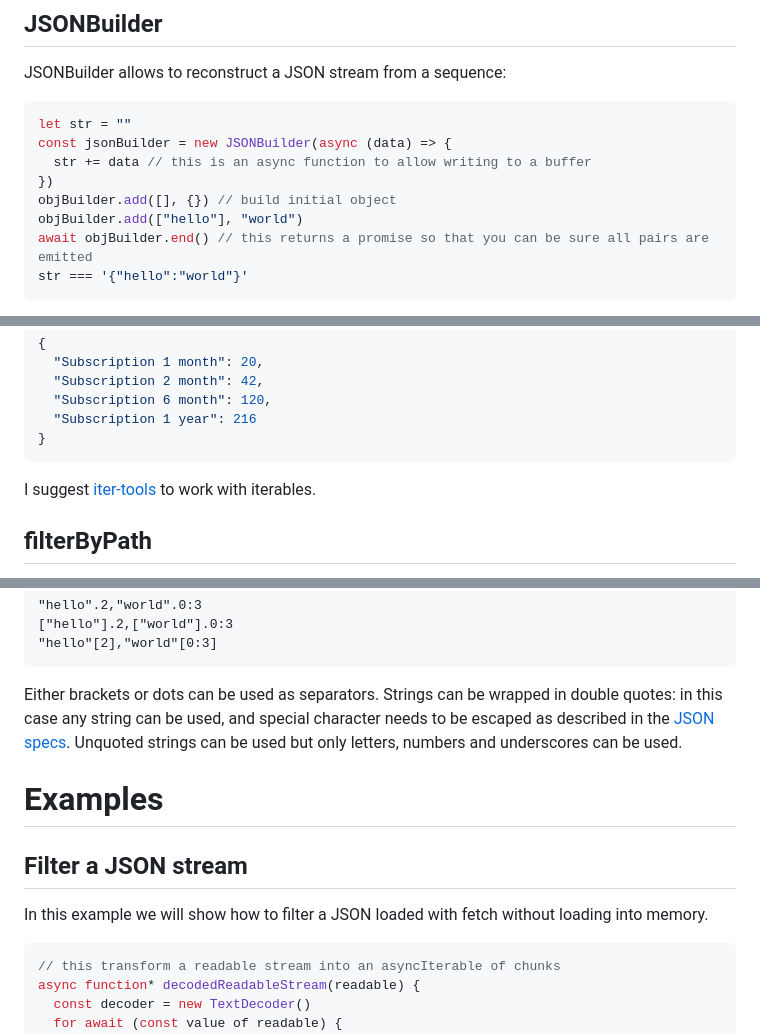
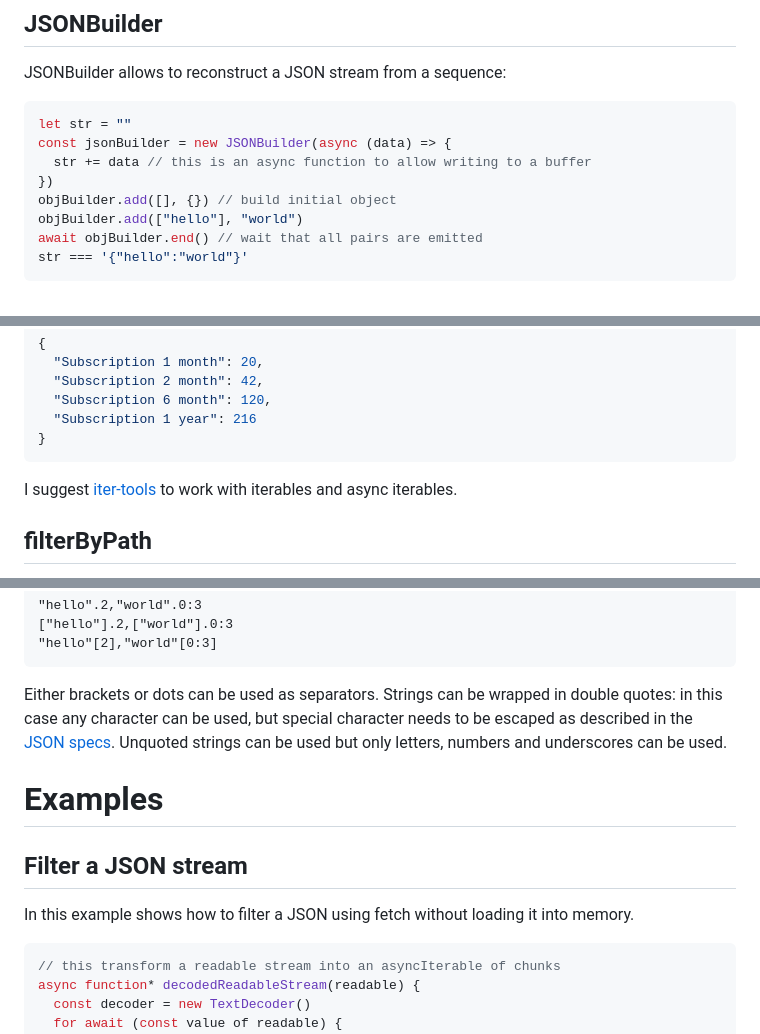
Before and after one commit to sithmel/json-key-value, a Markdown page: README.md, 3 parts joined by grey strips. Rendered like a GitHub page.

````diff
--- a/README.md
+++ b/README.md
@@ -85,7 +82,7 @@ const jsonBuilder = new JSONBuilder(async (data) => {
 })
 objBuilder.add([], {}) // build initial object
 objBuilder.add(["hello"], "world")
-await objBuilder.end() // this returns a promise so that you can be sure all pairs are emitted
+await objBuilder.end() // wait that all pairs are emitted
 str === '{"hello":"world"}'
 ```
 
@@ -178,7 +175,7 @@ to:
 }
 ```
 
-I suggest [iter-tools](https://github.com/iter-tools/iter-tools) to work with iterables.
+I suggest [iter-tools](https://github.com/iter-tools/iter-tools) to work with iterables and async iterables.
 
 ## filterByPath
 
@@ -267,13 +264,13 @@ These are all equivalent expressions:
 "hello"[2],"world"[0:3]
 ```
 
-Either brackets or dots can be used as separators. Strings can be wrapped in double quotes: in this case any string can be used, and special character needs to be escaped as described in the [JSON specs](https://datatracker.ietf.org/doc/html/rfc8259). Unquoted strings can be used but only letters, numbers and underscores can be used.
+Either brackets or dots can be used as separators. Strings can be wrapped in double quotes: in this case any character can be used, but special character needs to be escaped as described in the [JSON specs](https://datatracker.ietf.org/doc/html/rfc8259). Unquoted strings can be used but only letters, numbers and underscores can be used.
 
 # Examples
 
 ## Filter a JSON stream
 
-In this example we will show how to filter a JSON loaded with fetch without loading into memory.
+In this example shows how to filter a JSON using fetch without loading it into memory.
 
 ```js
 // this transform a readable stream into an asyncIterable of chunks
````
Also changed, not shown: other parts of README.md (+13 -14 lines).
